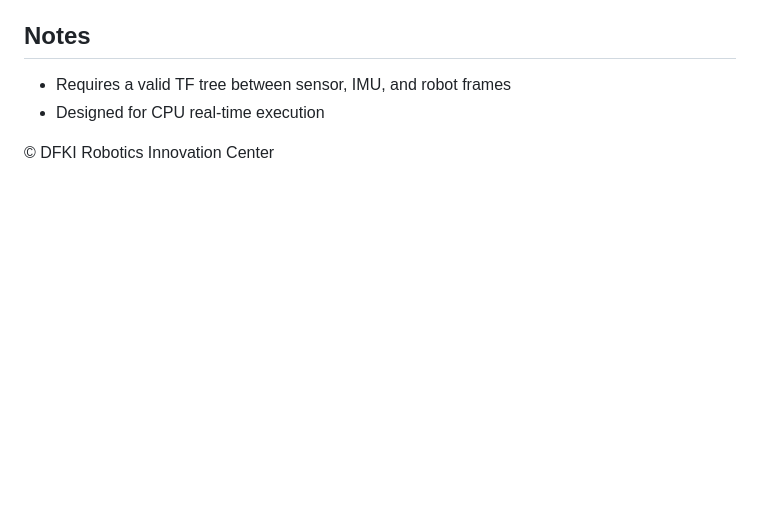
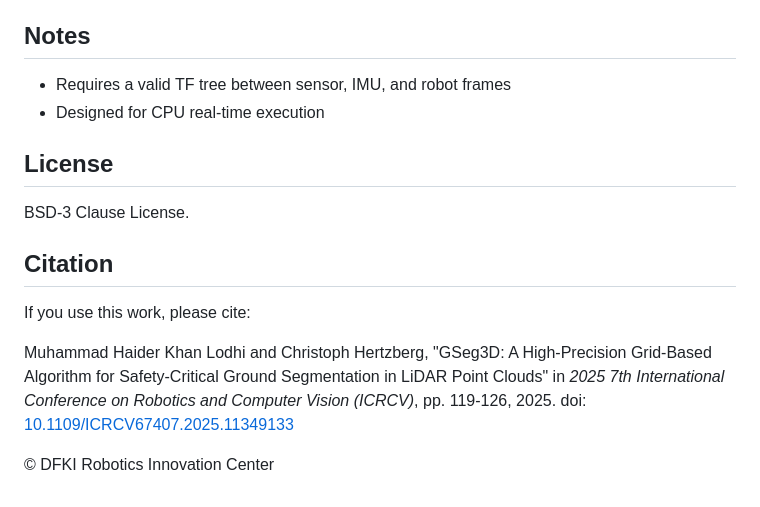
Before and after one commit to dfki-ric/ground_segmentation_ros2, a Markdown page: README.md, the part around the change. GitHub-like rendering; blank space fills up the shorter version.

Commit message:
Add contributing.md and update readme

```diff
--- a/README.md
+++ b/README.md
@@ -149,4 +149,14 @@ When `show_benchmark=true`:
 - Requires a valid TF tree between sensor, IMU, and robot frames
 - Designed for CPU real-time execution
 
+## License
+
+BSD-3 Clause License.
+
+## Citation
+
+If you use this work, please cite:
+
+Muhammad Haider Khan Lodhi and Christoph Hertzberg, "GSeg3D: A High-Precision Grid-Based Algorithm for Safety-Critical Ground Segmentation in LiDAR Point Clouds" in *2025 7th International Conference on Robotics and Computer Vision (ICRCV)*, pp. 119-126, 2025. doi: [10.1109/ICRCV67407.2025.11349133](https://doi.org/10.1109/ICRCV67407.2025.11349133)
+
 © DFKI Robotics Innovation Center
```
Also changed, not shown: CONTRIBUTING.md (added, +65 -0 lines).
